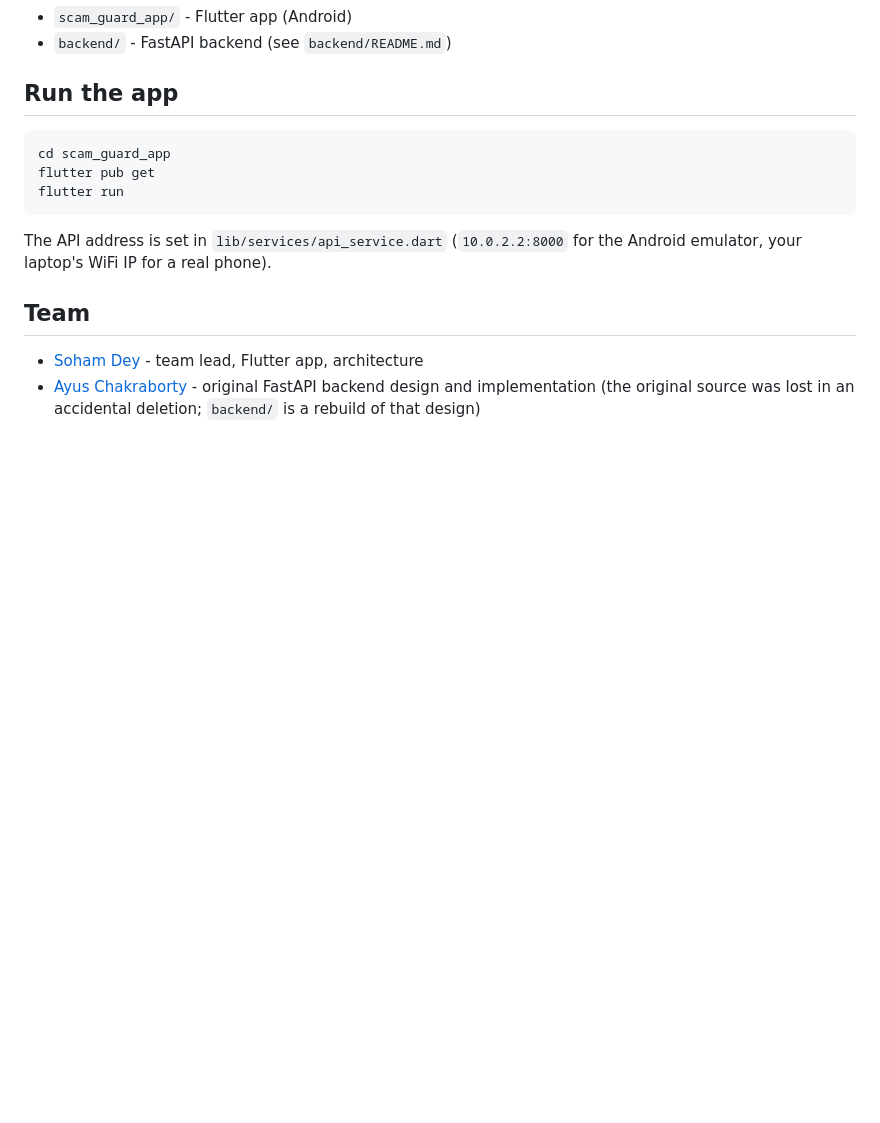
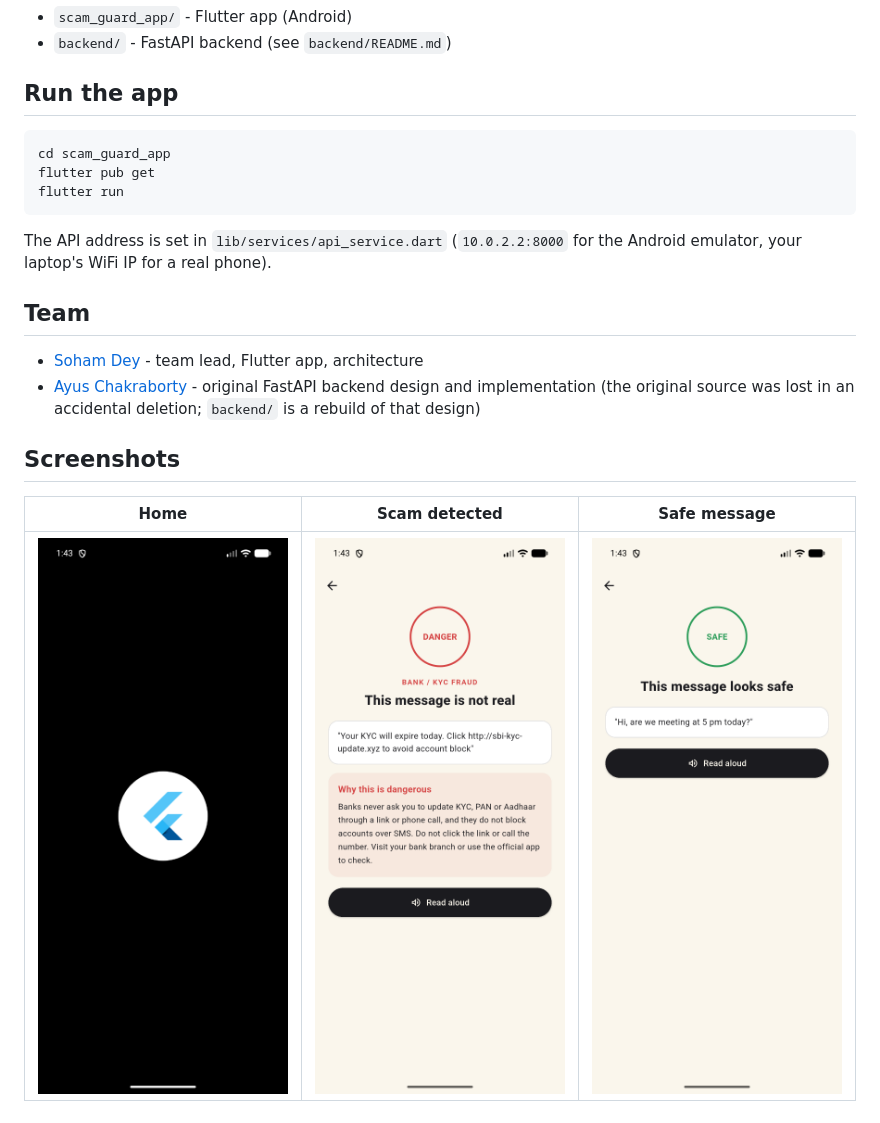
Before and after one commit to soham5454/scam-guard, a Markdown page: README.md, the part around the change. GitHub-like rendering; pictures changed too: docs/home.png (added), docs/safe-result.png (added), docs/scam-result.png (added); blank space fills up the shorter version.

Commit message:
Add app screenshots to README

```diff
--- a/README.md
+++ b/README.md
@@ -22,3 +22,9 @@ The API address is set in `lib/services/api_service.dart` (`10.0.2.2:8000` for t
 ## Team
 - [Soham Dey](https://github.com/Soham5454) - team lead, Flutter app, architecture
 - [Ayus Chakraborty](https://github.com/ayuschakraborty108-ops) - original FastAPI backend design and implementation (the original source was lost in an accidental deletion; `backend/` is a rebuild of that design)
+
+## Screenshots
+
+| Home | Scam detected | Safe message |
+|---|---|---|
+| ![Home](docs/home.png) | ![Scam](docs/scam-result.png) | ![Safe](docs/safe-result.png) |
```
